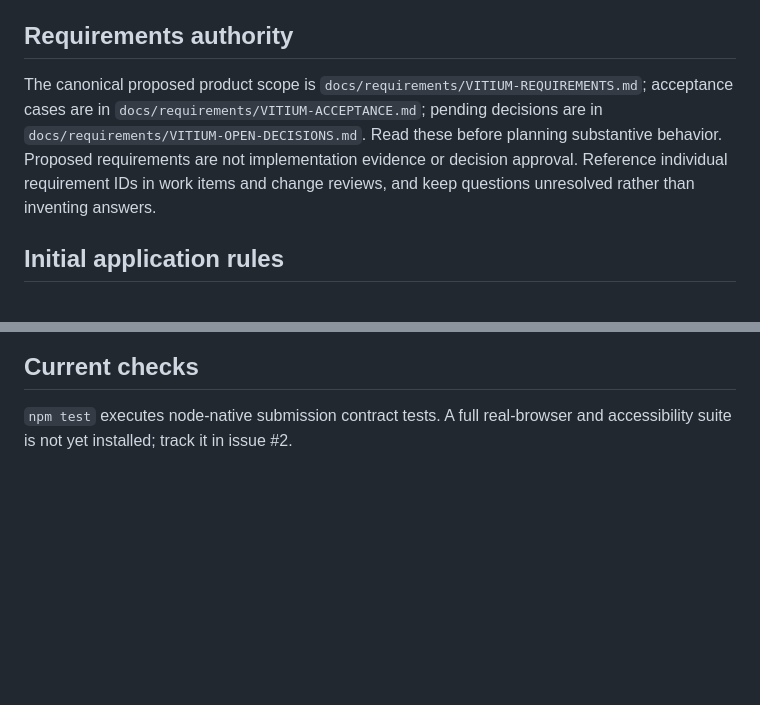
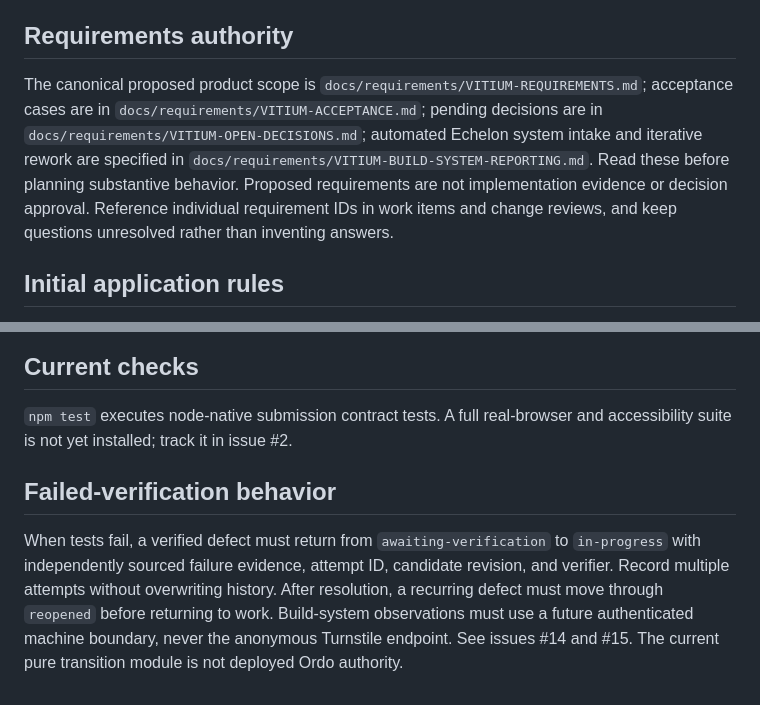
Before and after one commit to kemiller2002/vitium, a Markdown page: AGENTS.md, 2 parts joined by grey strips. GitHub-like rendering; blank space fills up the shorter version.

Commit message:
Make Echelon machine reporting and rework cycle mandatory agent guidance

```diff
--- a/AGENTS.md
+++ b/AGENTS.md
@@ -10,7 +10,7 @@
 
 ## Requirements authority
 
-The canonical proposed product scope is `docs/requirements/VITIUM-REQUIREMENTS.md`; acceptance cases are in `docs/requirements/VITIUM-ACCEPTANCE.md`; pending decisions are in `docs/requirements/VITIUM-OPEN-DECISIONS.md`. Read these before planning substantive behavior. Proposed requirements are not implementation evidence or decision approval. Reference individual requirement IDs in work items and change reviews, and keep questions unresolved rather than inventing answers.
+The canonical proposed product scope is `docs/requirements/VITIUM-REQUIREMENTS.md`; acceptance cases are in `docs/requirements/VITIUM-ACCEPTANCE.md`; pending decisions are in `docs/requirements/VITIUM-OPEN-DECISIONS.md`; automated Echelon system intake and iterative rework are specified in `docs/requirements/VITIUM-BUILD-SYSTEM-REPORTING.md`. Read these before planning substantive behavior. Proposed requirements are not implementation evidence or decision approval. Reference individual requirement IDs in work items and change reviews, and keep questions unresolved rather than inventing answers.
 
 ## Initial application rules
 
@@ -37,3 +37,7 @@ The canonical proposed product scope is `docs/requirements/VITIUM-REQUIREMENTS.m
 ## Current checks
 
 `npm test` executes node-native submission contract tests. A full real-browser and accessibility suite is not yet installed; track it in issue #2.
+
+## Failed-verification behavior
+
+When tests fail, a verified defect must return from `awaiting-verification` to `in-progress` with independently sourced failure evidence, attempt ID, candidate revision, and verifier. Record multiple attempts without overwriting history. After resolution, a recurring defect must move through `reopened` before returning to work. Build-system observations must use a future authenticated machine boundary, never the anonymous Turnstile endpoint. See issues #14 and #15. The current pure transition module is not deployed Ordo authority.
```
